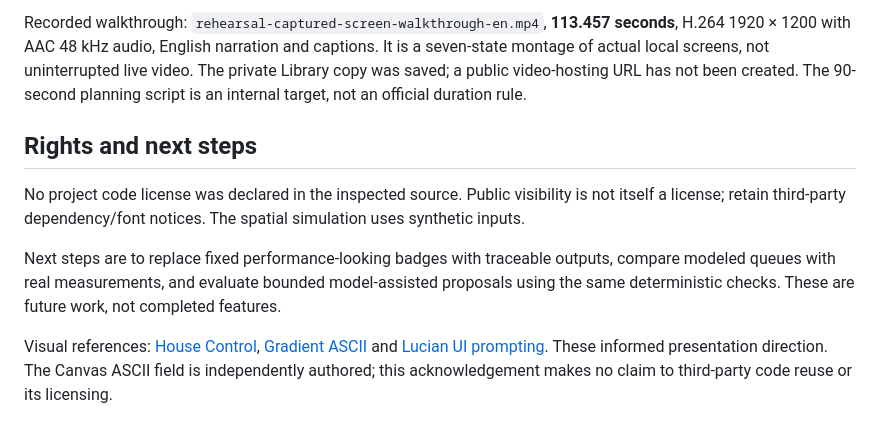
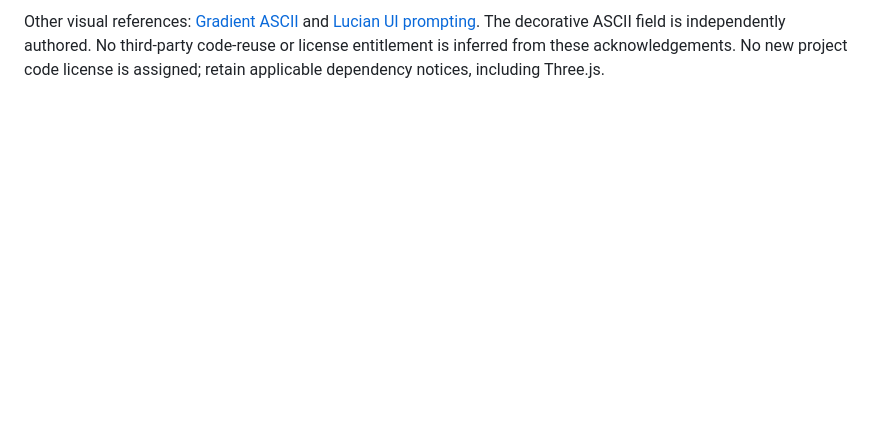
Before and after one commit to devstar2637-hash/rehearsal-store, a Markdown page: README.md, the part around one of its changes. GitHub-like rendering; blank space fills up the shorter version.

```diff
--- a/README.md
+++ b/README.md
@@ -99,10 +82,2 @@ In Antigravity, preserve current uncommitted work before switching branches, the
 
-Recorded walkthrough: `rehearsal-captured-screen-walkthrough-en.mp4`, **113.457 seconds**, H.264 1920 × 1200 with AAC 48 kHz audio, English narration and captions. It is a seven-state montage of actual local screens, not uninterrupted live video. The private Library copy was saved; a public video-hosting URL has not been created. The 90-second planning script is an internal target, not an official duration rule.
-
-## Rights and next steps
-
-No project code license was declared in the inspected source. Public visibility is not itself a license; retain third-party dependency/font notices. The spatial simulation uses synthetic inputs.
-
-Next steps are to replace fixed performance-looking badges with traceable outputs, compare modeled queues with real measurements, and evaluate bounded model-assisted proposals using the same deterministic checks. These are future work, not completed features.
-
-Visual references: [House Control](https://github.com/0xProbabillity/house-control), [Gradient ASCII](https://reactbits.dev/backgrounds/gradient-ascii) and [Lucian UI prompting](https://lucianlabs.dev/uxui-prompt/). These informed presentation direction. The Canvas ASCII field is independently authored; this acknowledgement makes no claim to third-party code reuse or its licensing.
+Other visual references: [Gradient ASCII](https://reactbits.dev/backgrounds/gradient-ascii) and [Lucian UI prompting](https://lucianlabs.dev/uxui-prompt/). The decorative ASCII field is independently authored. No third-party code-reuse or license entitlement is inferred from these acknowledgements. No new project code license is assigned; retain applicable dependency notices, including Three.js.
```
Also changed, not shown: other parts of README.md (+41 -58 lines), docs/THREE_PREVIEW.md (added, +45 -0 lines).
